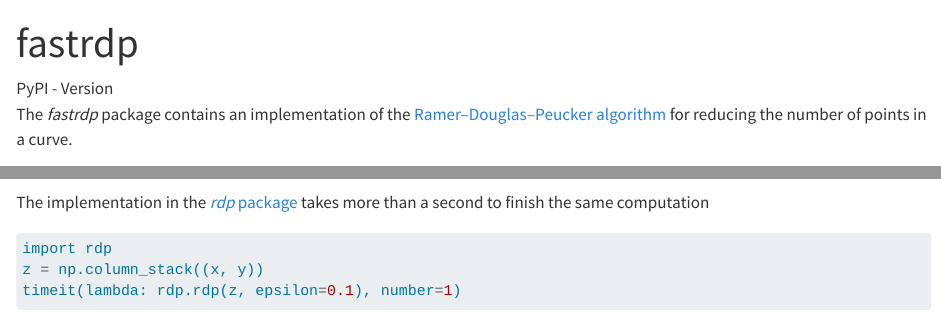
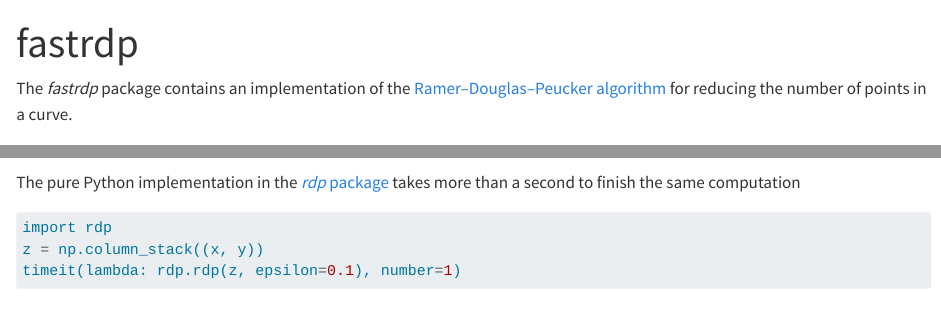
Before and after one commit to robertdj/fastrdp, a Quarto document (README.qmd): the page in a window 1100 px wide, from its top, and a second part further down, joined at a grey line. Rendered offline with R 4.5, knitr and Pandoc in place of Quarto, with nearby package versions; drawn as R Markdown's standard HTML page in place of the format the file asks for; some code elsewhere in the file could not run offline; badge pictures from the web are left out.

Commit message:
📝 Link to PyPI

````diff
--- a/README.qmd
+++ b/README.qmd
@@ -5,7 +5,9 @@
     code-fold: false
 ---
 
-![PyPI - Version](https://img.shields.io/pypi/v/fastrdp)
+<a href="https://pypi.org/project/fastrdp/">
+  <img src="https://img.shields.io/pypi/v/fastrdp" alt="PyPI Latest Release"/>
+</a>
 
 
 The *fastrdp* package contains an implementation of the [Ramer–Douglas–Peucker algorithm](https://en.wikipedia.org/wiki/Ramer%E2%80%93Douglas%E2%80%93Peucker_algorithm) for reducing the number of points in a curve.
@@ -43,7 +45,7 @@
 timeit(lambda: fastrdp.rdp(x, y, 0.1), number=10_000)
 ```
 
-The implementation in the [*rdp* package](https://pypi.org/project/rdp) takes more than a second to finish the same computation
+The pure Python implementation in the [*rdp* package](https://pypi.org/project/rdp) takes more than a second to finish the same computation
 
 ```{python performance_rdp}
 import rdp
````
Also changed, not shown: README.md.
